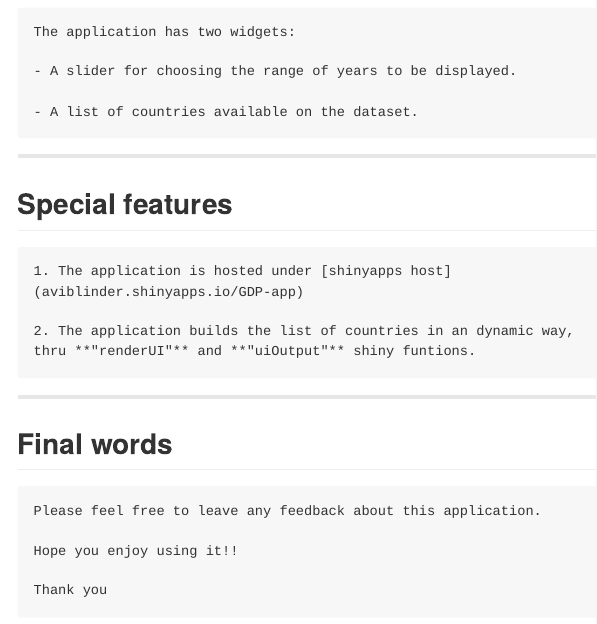
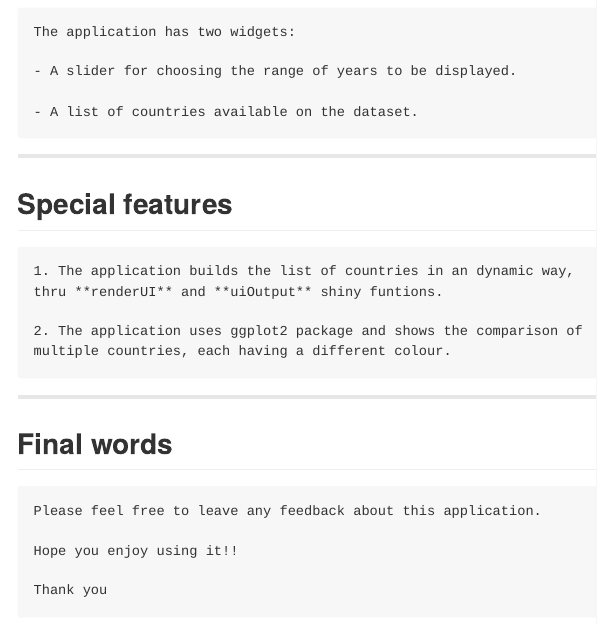
Before and after one commit to AviBlinder/GDP-Shiny-Presentation, an R Markdown document (index.Rmd): the page in a window 1100 px wide, from 320 px down. The pictures show the output file index.md that the author committed with the source, drawn offline in the style of GitHub.

Commit message:
publishing deck

```diff
--- a/index.Rmd
+++ b/index.Rmd
@@ -35,11 +35,11 @@ knit        : slidify::knit2slides
 
 ## Special features
 
-    1. The application is hosted under [shinyapps host]
-    (aviblinder.shinyapps.io/GDP-app)
+    1. The application builds the list of countries in an dynamic way,
+    thru **renderUI** and **uiOutput** shiny funtions.
 
-    2. The application builds the list of countries in an dynamic way,
-    thru **"renderUI"** and **"uiOutput"** shiny funtions.
+    2. The application uses ggplot2 package and shows the comparison of
+    multiple countries, each having a different colour.
 
 
 ---
```
Also changed, not shown: index.html, index.md.
